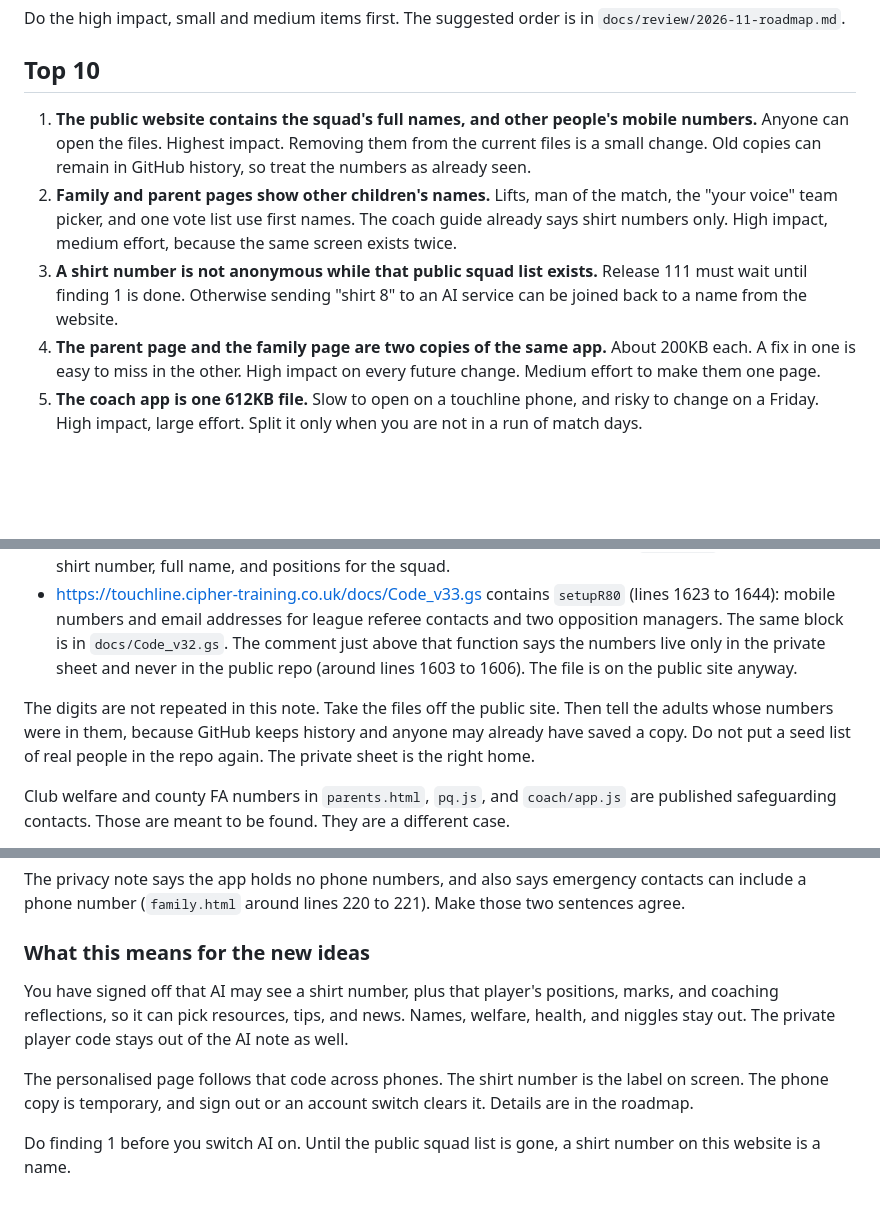
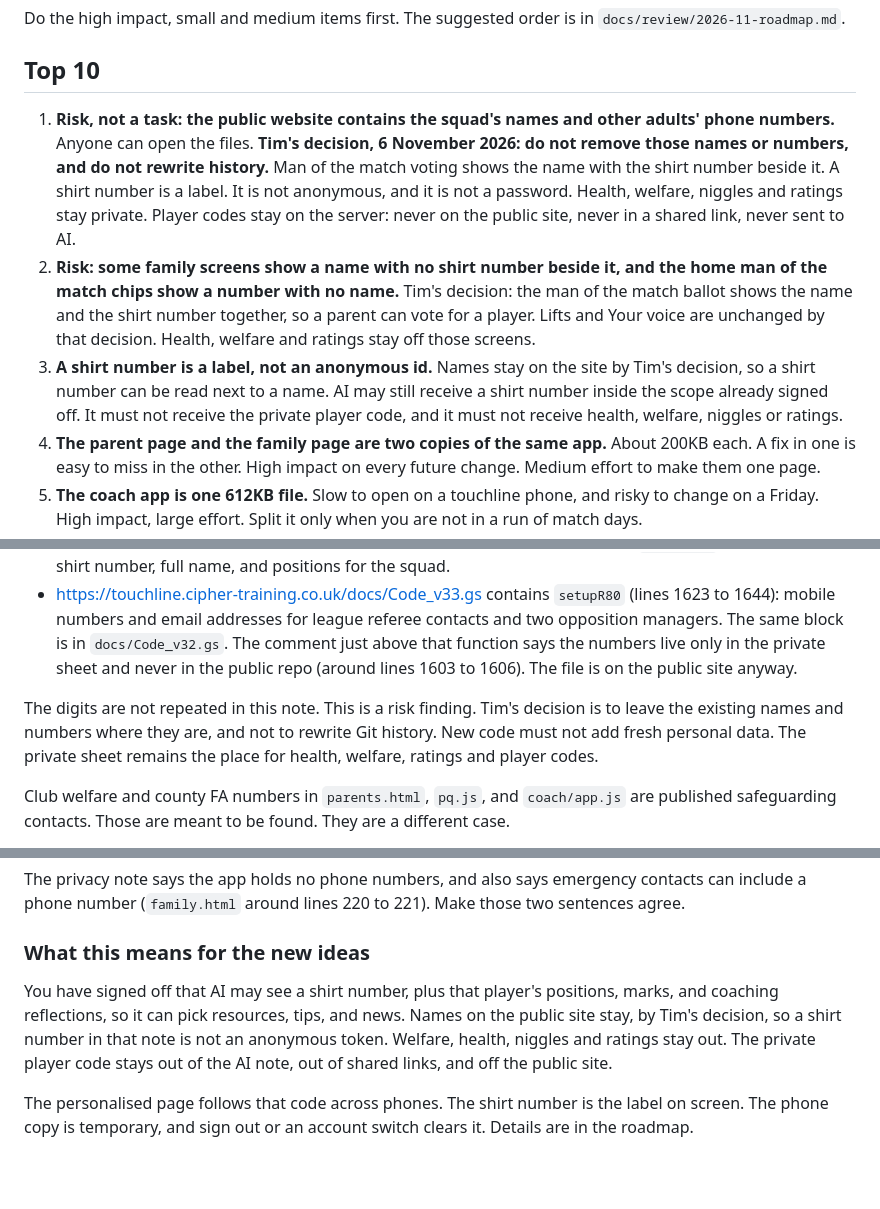
Before and after one commit to wardyboy11-hue/touchline, a Markdown page: docs/review/2026-11-app-review.md, 3 parts joined by grey strips. GitHub-like rendering; blank space fills up the shorter version.

```diff
--- a/docs/review/2026-11-app-review.md
+++ b/docs/review/2026-11-app-review.md
@@ -22,9 +22,9 @@ Do the high impact, small and medium items first. The suggested order is in `doc
 
 ## Top 10
 
-1. **The public website contains the squad's full names, and other people's mobile numbers.** Anyone can open the files. Highest impact. Removing them from the current files is a small change. Old copies can remain in GitHub history, so treat the numbers as already seen.
-2. **Family and parent pages show other children's names.** Lifts, man of the match, the "your voice" team picker, and one vote list use first names. The coach guide already says shirt numbers only. High impact, medium effort, because the same screen exists twice.
-3. **A shirt number is not anonymous while that public squad list exists.** Release 111 must wait until finding 1 is done. Otherwise sending "shirt 8" to an AI service can be joined back to a name from the website.
+1. **Risk, not a task: the public website contains the squad's names and other adults' phone numbers.** Anyone can open the files. **Tim's decision, 6 November 2026: do not remove those names or numbers, and do not rewrite history.** Man of the match voting shows the name with the shirt number beside it. A shirt number is a label. It is not anonymous, and it is not a password. Health, welfare, niggles and ratings stay private. Player codes stay on the server: never on the public site, never in a shared link, never sent to AI.
+2. **Risk: some family screens show a name with no shirt number beside it, and the home man of the match chips show a number with no name.** Tim's decision: the man of the match ballot shows the name and the shirt number together, so a parent can vote for a player. Lifts and Your voice are unchanged by that decision. Health, welfare and ratings stay off those screens.
+3. **A shirt number is a label, not an anonymous id.** Names stay on the site by Tim's decision, so a shirt number can be read next to a name. AI may still receive a shirt number inside the scope already signed off. It must not receive the private player code, and it must not receive health, welfare, niggles or ratings.
 4. **The parent page and the family page are two copies of the same app.** About 200KB each. A fix in one is easy to miss in the other. High impact on every future change. Medium effort to make them one page.
 5. **The coach app is one 612KB file.** Slow to open on a touchline phone, and risky to change on a Friday. High impact, large effort. Split it only when you are not in a run of match days.
 6. **Offline is solid for the coach shell, and weak for parents.** A parent who loses signal can lose the page itself. Yes and No answers can queue. High impact on away days. Medium effort.
@@ -166,7 +166,7 @@ Checked live on 6 November 2026. These URLs returned HTTP 200 from GitHub Pages,
 - https://touchline.cipher-training.co.uk/backend/apps-script/Code.gs contains `seedSquad` (lines 134 to 162): shirt number, full name, and positions for the squad.
 - https://touchline.cipher-training.co.uk/docs/Code_v33.gs contains `setupR80` (lines 1623 to 1644): mobile numbers and email addresses for league referee contacts and two opposition managers. The same block is in `docs/Code_v32.gs`. The comment just above that function says the numbers live only in the private sheet and never in the public repo (around lines 1603 to 1606). The file is on the public site anyway.
 
-The digits are not repeated in this note. Take the files off the public site. Then tell the adults whose numbers were in them, because GitHub keeps history and anyone may already have saved a copy. Do not put a seed list of real people in the repo again. The private sheet is the right home.
+The digits are not repeated in this note. This is a risk finding. Tim's decision is to leave the existing names and numbers where they are, and not to rewrite Git history. New code must not add fresh personal data. The private sheet remains the place for health, welfare, ratings and player codes.
 
 Club welfare and county FA numbers in `parents.html`, `pq.js`, and `coach/app.js` are published safeguarding contacts. Those are meant to be found. They are a different case.
 
@@ -220,8 +220,6 @@ The privacy note says the app holds no phone numbers, and also says emergency co
 
 ### What this means for the new ideas
 
-You have signed off that AI may see a shirt number, plus that player's positions, marks, and coaching reflections, so it can pick resources, tips, and news. Names, welfare, health, and niggles stay out. The private player code stays out of the AI note as well.
+You have signed off that AI may see a shirt number, plus that player's positions, marks, and coaching reflections, so it can pick resources, tips, and news. Names on the public site stay, by Tim's decision, so a shirt number in that note is not an anonymous token. Welfare, health, niggles and ratings stay out. The private player code stays out of the AI note, out of shared links, and off the public site.
 
 The personalised page follows that code across phones. The shirt number is the label on screen. The phone copy is temporary, and sign out or an account switch clears it. Details are in the roadmap.
-
-Do finding 1 before you switch AI on. Until the public squad list is gone, a shirt number on this website is a name.
```
Also changed, not shown: other parts of docs/review/2026-11-app-review.md (+1 -1 lines), docs/review/2026-11-roadmap.md (+17 -5 lines).
